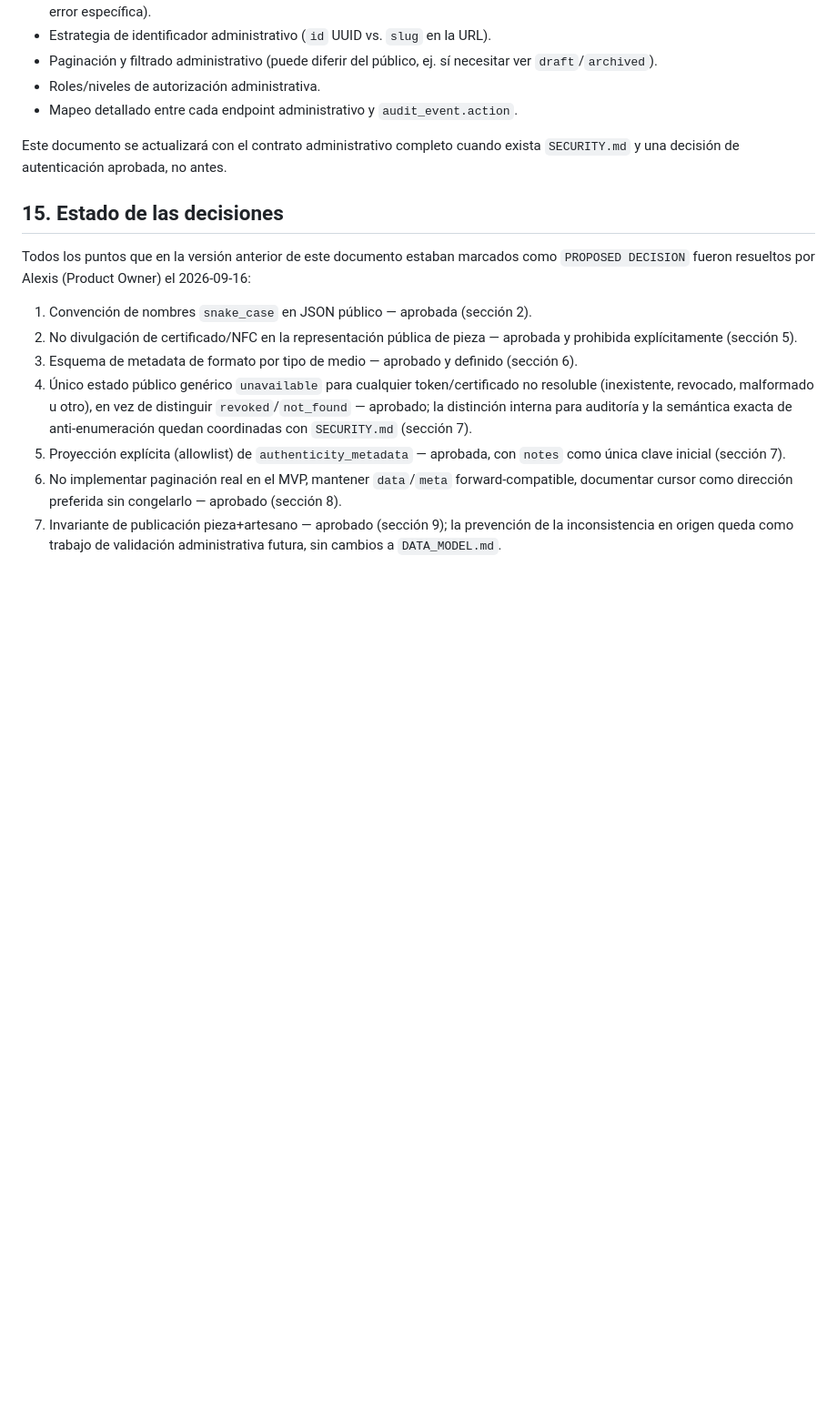
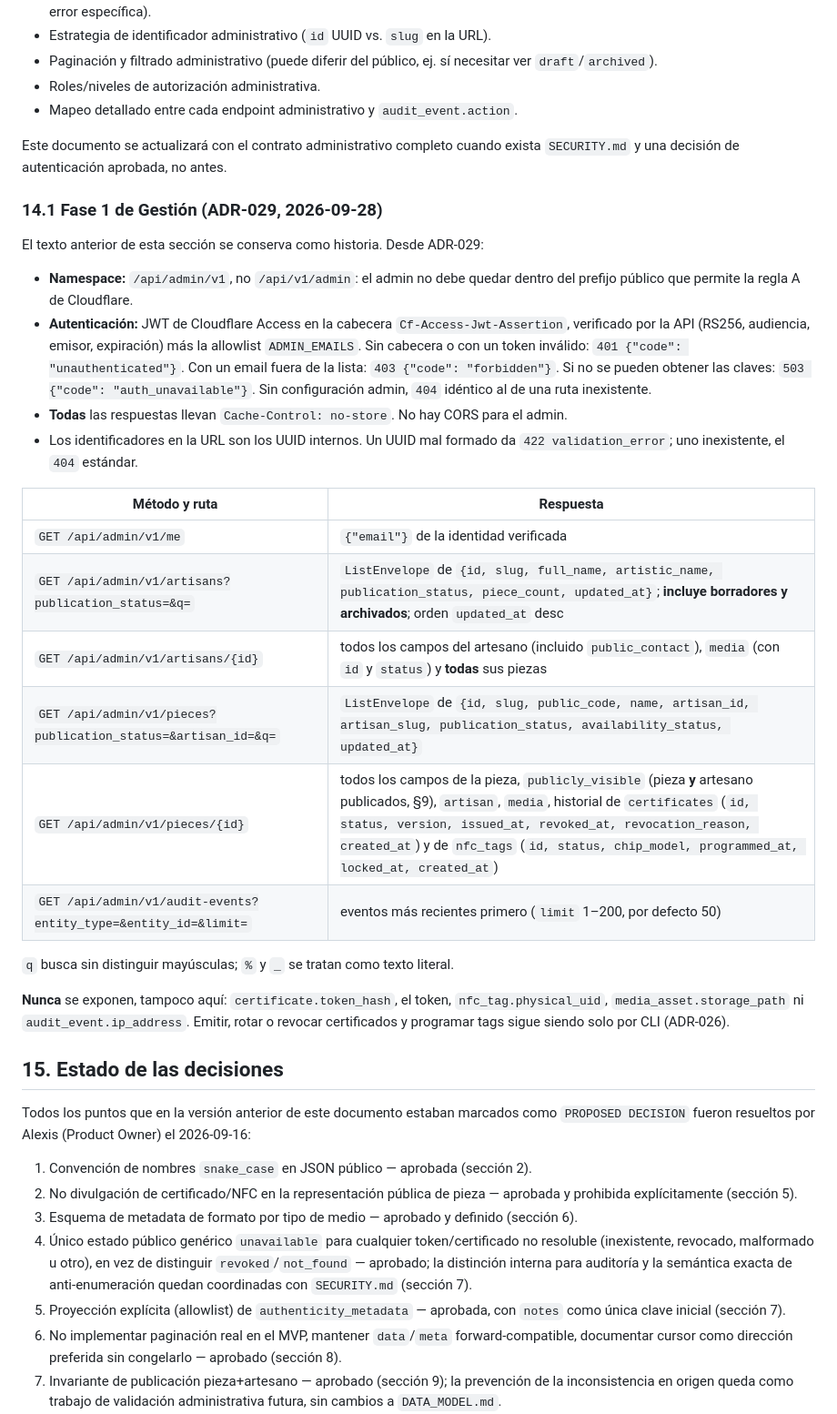
Before and after one commit to Sibajx/Artesa-NFC, a Markdown page: docs/API_CONTRACT.md, the part around the change. Shown at 91% size. Rendered like a GitHub page; blank space fills up the shorter version.

```diff
--- a/docs/API_CONTRACT.md
+++ b/docs/API_CONTRACT.md
@@ -770,6 +770,40 @@ Este documento se actualizará con el contrato administrativo completo
 cuando exista `SECURITY.md` y una decisión de autenticación aprobada, no
 antes.
 
+### 14.1 Fase 1 de Gestión (ADR-029, 2026-09-28)
+
+El texto anterior de esta sección se conserva como historia. Desde ADR-029:
+
+- **Namespace:** `/api/admin/v1`, no `/api/v1/admin`: el admin no debe quedar
+  dentro del prefijo público que permite la regla A de Cloudflare.
+- **Autenticación:** JWT de Cloudflare Access en la cabecera
+  `Cf-Access-Jwt-Assertion`, verificado por la API (RS256, audiencia, emisor,
+  expiración) más la allowlist `ADMIN_EMAILS`. Sin cabecera o con un token
+  inválido: `401 {"code": "unauthenticated"}`. Con un email fuera de la lista:
+  `403 {"code": "forbidden"}`. Si no se pueden obtener las claves:
+  `503 {"code": "auth_unavailable"}`. Sin configuración admin, `404` idéntico al
+  de una ruta inexistente.
+- **Todas** las respuestas llevan `Cache-Control: no-store`. No hay CORS para
+  el admin.
+- Los identificadores en la URL son los UUID internos. Un UUID mal formado da
+  `422 validation_error`; uno inexistente, el `404` estándar.
+
+| Método y ruta | Respuesta |
+|---|---|
+| `GET /api/admin/v1/me` | `{"email"}` de la identidad verificada |
+| `GET /api/admin/v1/artisans?publication_status=&q=` | `ListEnvelope` de `{id, slug, full_name, artistic_name, publication_status, piece_count, updated_at}`; **incluye borradores y archivados**; orden `updated_at` desc |
+| `GET /api/admin/v1/artisans/{id}` | todos los campos del artesano (incluido `public_contact`), `media` (con `id` y `status`) y **todas** sus piezas |
+| `GET /api/admin/v1/pieces?publication_status=&artisan_id=&q=` | `ListEnvelope` de `{id, slug, public_code, name, artisan_id, artisan_slug, publication_status, availability_status, updated_at}` |
+| `GET /api/admin/v1/pieces/{id}` | todos los campos de la pieza, `publicly_visible` (pieza **y** artesano publicados, §9), `artisan`, `media`, historial de `certificates` (`id, status, version, issued_at, revoked_at, revocation_reason, created_at`) y de `nfc_tags` (`id, status, chip_model, programmed_at, locked_at, created_at`) |
+| `GET /api/admin/v1/audit-events?entity_type=&entity_id=&limit=` | eventos más recientes primero (`limit` 1–200, por defecto 50) |
+
+`q` busca sin distinguir mayúsculas; `%` y `_` se tratan como texto literal.
+
+**Nunca** se exponen, tampoco aquí: `certificate.token_hash`, el token,
+`nfc_tag.physical_uid`, `media_asset.storage_path` ni `audit_event.ip_address`.
+Emitir, rotar o revocar certificados y programar tags sigue siendo solo por
+CLI (ADR-026).
+
 ## 15. Estado de las decisiones
 
 Todos los puntos que en la versión anterior de este documento estaban
```
Also changed, not shown: docs/DECISIONS.md (+49 -0 lines).
